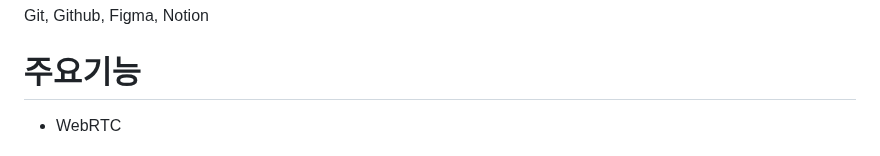
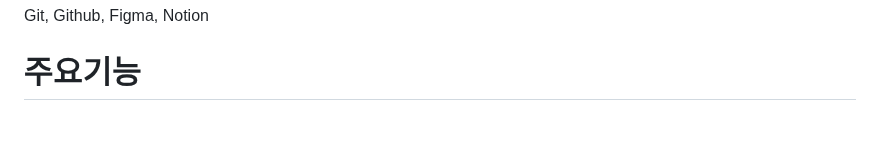
Before and after one commit to kim-sunah/chatpt, a Markdown page: README.md, the part around one of its changes. Drawn GitHub-style; folded sections open; blank space fills up the shorter version.

```diff
--- a/README.md
+++ b/README.md
@@ -43,5 +43,5 @@ Git, Github, Figma, Notion
 
 # 주요기능
 
-* WebRTC
+
 <details>
```
Also changed, not shown: other parts of README.md (+1 -1 lines).
